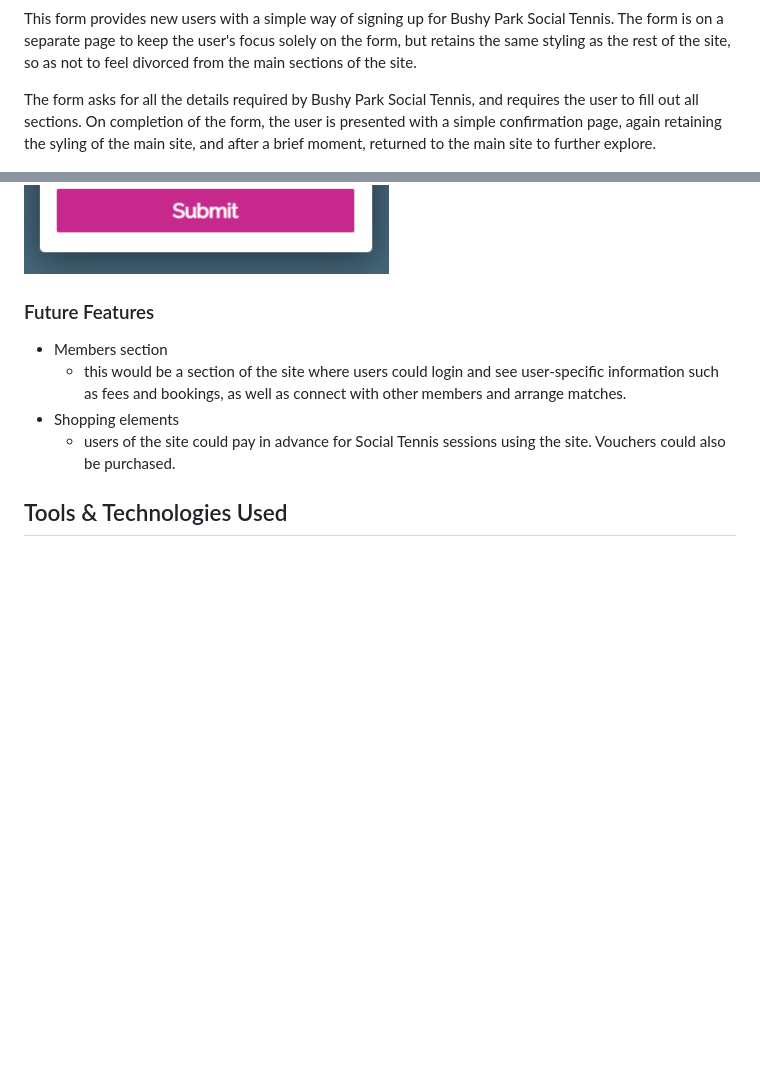
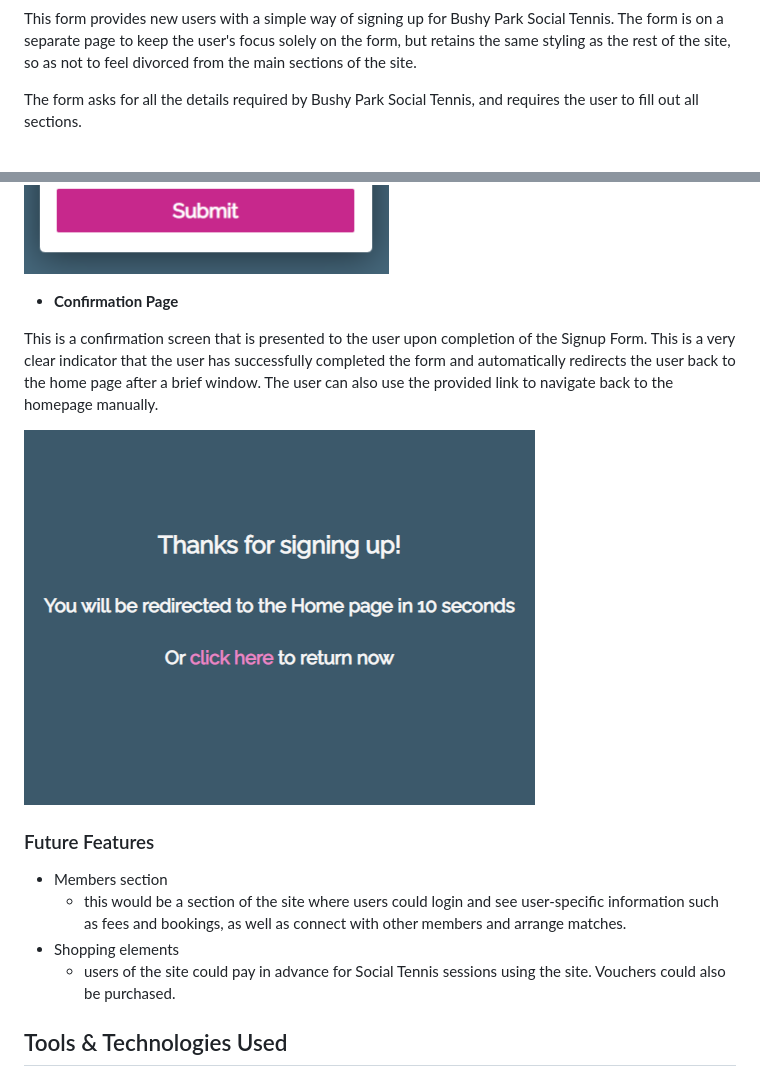
Before and after one commit to LewisMDillon/Bushy-Park-Social-Tennis, a Markdown page: README.md, 2 parts joined by grey strips. GitHub-like rendering; pictures changed too: documentation/feature07.png (added); blank space fills up the shorter version.

Commit message:
Add confirmation page as a feature in README

```diff
--- a/README.md
+++ b/README.md
@@ -111,10 +111,15 @@ This section also seeks to assuage any trepidation a user of the site may have a
 
  This form provides new users with a simple way of signing up for Bushy Park Social Tennis. The form is on a separate page to keep the user's focus solely on the form, but retains the same styling as the rest of the site, so as not to feel divorced from the main sections of the site.
 
- The form asks for all the details required by Bushy Park Social Tennis, and requires the user to fill out all sections. On completion of the form, the user is presented with a simple confirmation page, again retaining the syling of the main site, and after a brief moment, returned to the main site to further explore.
+ The form asks for all the details required by Bushy Park Social Tennis, and requires the user to fill out all sections.
 
 ![screenshot](documentation/feature06.png)
 
+- **Confirmation Page**
+
+This is a confirmation screen that is presented to the user upon completion of the Signup Form. This is a very clear indicator that the user has successfully completed the form and automatically redirects the user back to the home page after a brief window. The user can also use the provided link to navigate back to the homepage manually.
+
+![screenshot](documentation/feature07.png)
 
 ### Future Features
 
```
